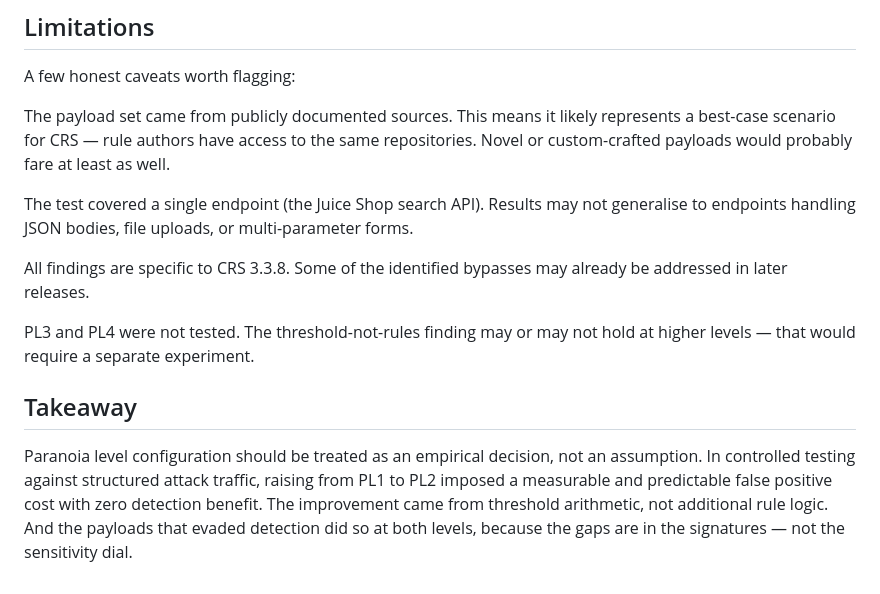
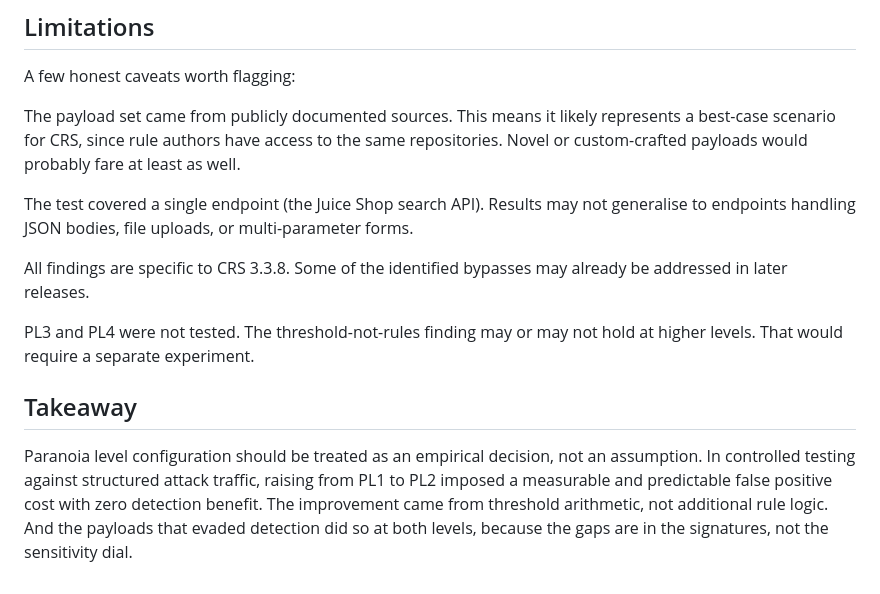
Before and after one commit to Bill-Benson/Portfolio, a Markdown page: posts/waf-paranoia-level-evaluation.md, the part around one of its changes. GitHub-like rendering.

```diff
--- a/posts/waf-paranoia-level-evaluation.md
+++ b/posts/waf-paranoia-level-evaluation.md
@@ -113,14 +113,14 @@ The likely explanation is that CRS rule evaluation is fast relative to other pip
 
 A few honest caveats worth flagging:
 
-The payload set came from publicly documented sources. This means it likely represents a best-case scenario for CRS — rule authors have access to the same repositories. Novel or custom-crafted payloads would probably fare at least as well.
+The payload set came from publicly documented sources. This means it likely represents a best-case scenario for CRS, since rule authors have access to the same repositories. Novel or custom-crafted payloads would probably fare at least as well.
 
 The test covered a single endpoint (the Juice Shop search API). Results may not generalise to endpoints handling JSON bodies, file uploads, or multi-parameter forms.
 
 All findings are specific to CRS 3.3.8. Some of the identified bypasses may already be addressed in later releases.
 
-PL3 and PL4 were not tested. The threshold-not-rules finding may or may not hold at higher levels — that would require a separate experiment.
+PL3 and PL4 were not tested. The threshold-not-rules finding may or may not hold at higher levels. That would require a separate experiment.
 
 ## Takeaway
 
-Paranoia level configuration should be treated as an empirical decision, not an assumption. In controlled testing against structured attack traffic, raising from PL1 to PL2 imposed a measurable and predictable false positive cost with zero detection benefit. The improvement came from threshold arithmetic, not additional rule logic. And the payloads that evaded detection did so at both levels, because the gaps are in the signatures — not the sensitivity dial.
+Paranoia level configuration should be treated as an empirical decision, not an assumption. In controlled testing against structured attack traffic, raising from PL1 to PL2 imposed a measurable and predictable false positive cost with zero detection benefit. The improvement came from threshold arithmetic, not additional rule logic. And the payloads that evaded detection did so at both levels, because the gaps are in the signatures, not the sensitivity dial.
```
Also changed, not shown: other parts of posts/waf-paranoia-level-evaluation.md (+10 -10 lines), posts/malware-detection-model-comparison.md (+17 -17 lines).
